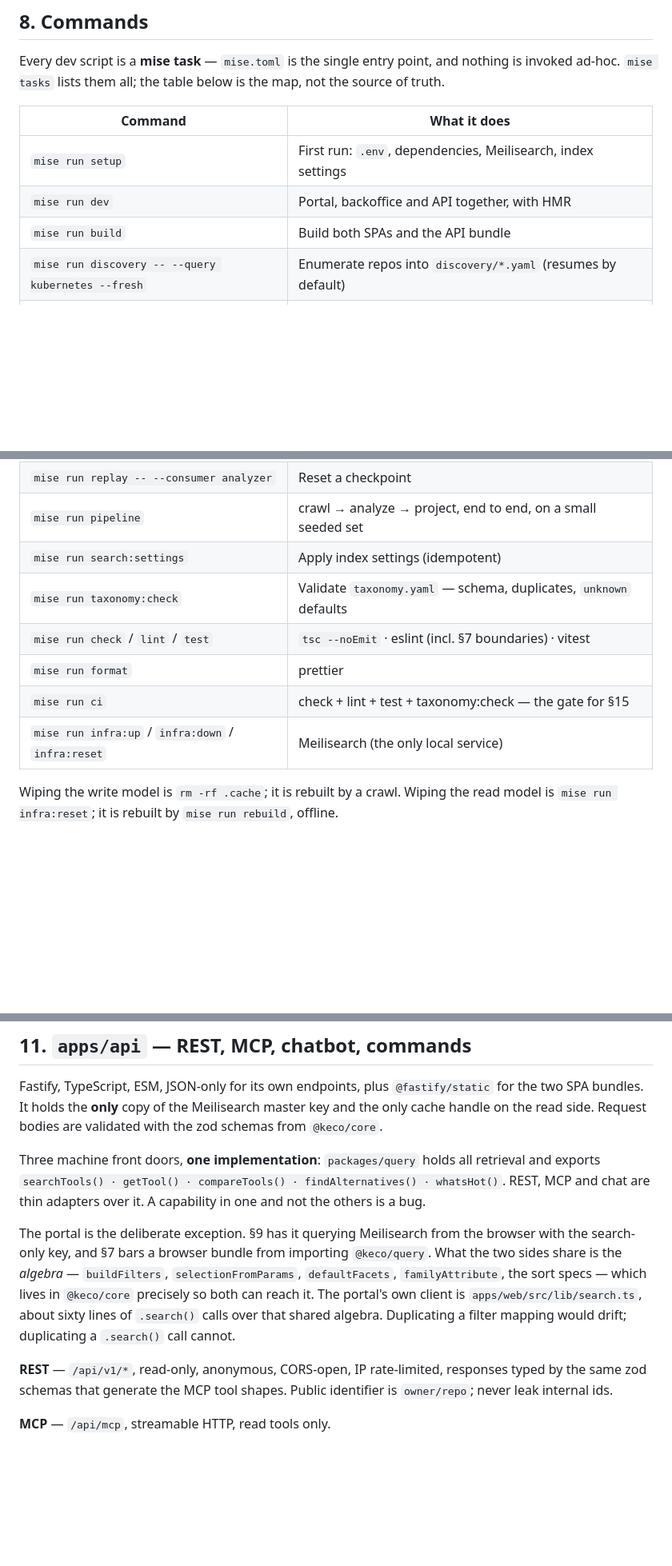
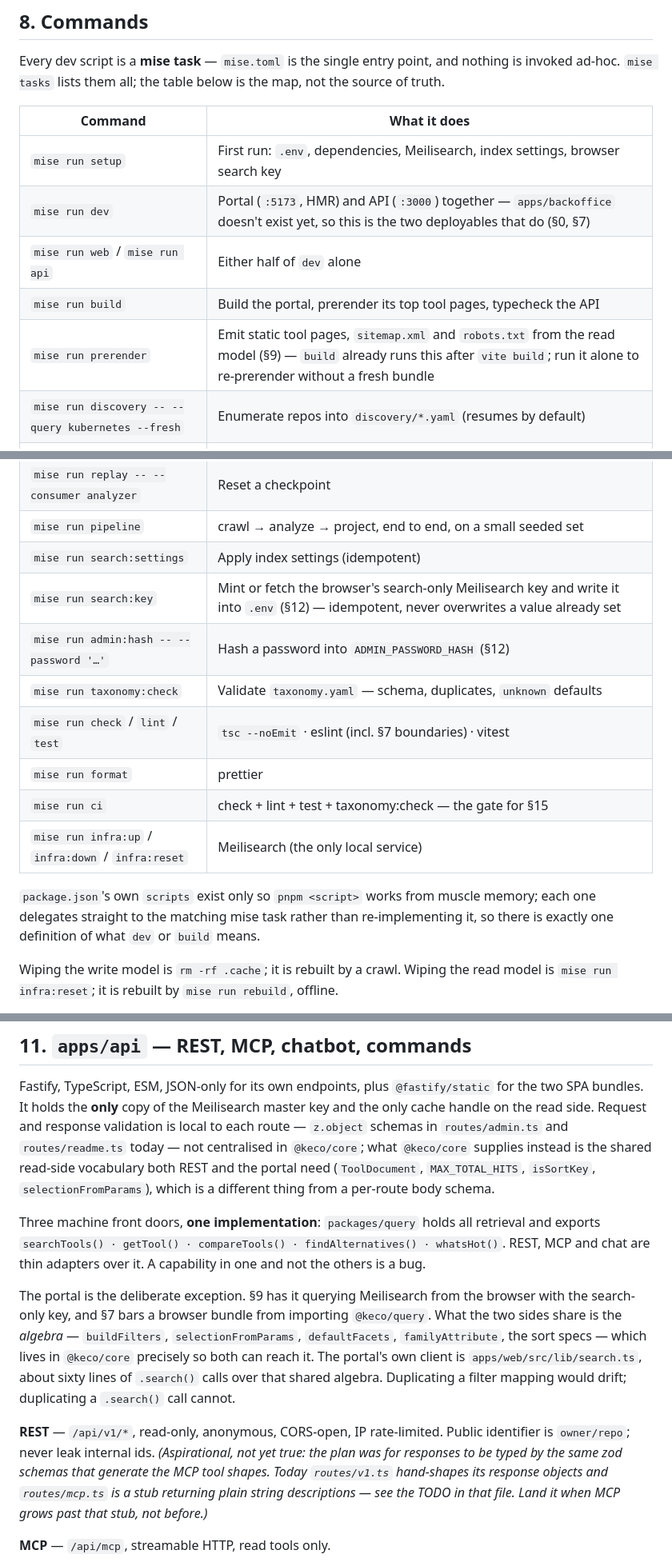
Before and after one commit to ebuildy/keco, a Markdown page: CLAUDE.md, 3 parts joined by grey strips. Shown at 80% size. Drawn GitHub-style; blank space fills up the shorter version.

Commit message:
docs(claude.md): correct §11's validation claim, mark the MCP-shapes claim aspirational
Request/response validation in apps/api is local to each route (z.object
schemas in routes/admin.ts, routes/readme.ts) — @keco/core supplies shared
read-side types and retrieval helpers (ToolDocument, MAX_TOTAL_HITS,
isSortKey, selectionFromParams), not per-route body schemas. §11 claimed the
opposite.

'REST responses typed by the same zod schemas that generate the MCP tool
shapes' predates this branch and was already untrue before it: routes/mcp.ts
is a stub with plain string tool descriptions, and routes/v1.ts hand-shapes
its responses. Marked aspirational rather than deleted, since it names a real
intended capability — just not one that exists yet.

Co-Authored-By: Claude Opus 5 <noreply@anthropic.com>

```diff
--- a/CLAUDE.md
+++ b/CLAUDE.md
@@ -509,9 +509,11 @@ invoked ad-hoc. `mise tasks` lists them all; the table below is the map, not the
 
 | Command | What it does |
 |---|---|
-| `mise run setup` | First run: `.env`, dependencies, Meilisearch, index settings |
-| `mise run dev` | Portal, backoffice and API together, with HMR |
-| `mise run build` | Build both SPAs and the API bundle |
+| `mise run setup` | First run: `.env`, dependencies, Meilisearch, index settings, browser search key |
+| `mise run dev` | Portal (`:5173`, HMR) and API (`:3000`) together — `apps/backoffice` doesn't exist yet, so this is the two deployables that do (§0, §7) |
+| `mise run web` / `mise run api` | Either half of `dev` alone |
+| `mise run build` | Build the portal, prerender its top tool pages, typecheck the API |
+| `mise run prerender` | Emit static tool pages, `sitemap.xml` and `robots.txt` from the read model (§9) — `build` already runs this after `vite build`; run it alone to re-prerender without a fresh bundle |
 | `mise run discovery -- --query kubernetes --fresh` | Enumerate repos into `discovery/*.yaml` (resumes by default) |
 | `mise run crawler -- --seed cncf,krew --limit 200` | Fetch discovered + seeded repos into the cache |
 | `mise run analyzer` | Classify everything with a changed `content_hash` or an expired signal TTL |
@@ -521,11 +523,17 @@ invoked ad-hoc. `mise tasks` lists them all; the table below is the map, not the
 | `mise run replay -- --consumer analyzer` | Reset a checkpoint |
 | `mise run pipeline` | crawl → analyze → project, end to end, on a small seeded set |
 | `mise run search:settings` | Apply index settings (idempotent) |
+| `mise run search:key` | Mint or fetch the browser's search-only Meilisearch key and write it into `.env` (§12) — idempotent, never overwrites a value already set |
+| `mise run admin:hash -- --password '…'` | Hash a password into `ADMIN_PASSWORD_HASH` (§12) |
 | `mise run taxonomy:check` | Validate `taxonomy.yaml` — schema, duplicates, `unknown` defaults |
 | `mise run check` / `lint` / `test` | `tsc --noEmit` · eslint (incl. §7 boundaries) · vitest |
 | `mise run format` | prettier |
 | `mise run ci` | check + lint + test + taxonomy:check — the gate for §15 |
 | `mise run infra:up` / `infra:down` / `infra:reset` | Meilisearch (the only local service) |
+
+`package.json`'s own `scripts` exist only so `pnpm <script>` works from muscle memory; each one
+delegates straight to the matching mise task rather than re-implementing it, so there is exactly
+one definition of what `dev` or `build` means.
 
 Wiping the write model is `rm -rf .cache`; it is rebuilt by a crawl. Wiping the read model is
 `mise run infra:reset`; it is rebuilt by `mise run rebuild`, offline.
@@ -627,7 +635,11 @@ the whole reason curation was cut (§1, ROADMAP "Explicitly not planned").
 
 Fastify, TypeScript, ESM, JSON-only for its own endpoints, plus `@fastify/static` for the two
 SPA bundles. It holds the **only** copy of the Meilisearch master key and the only cache handle
-on the read side. Request bodies are validated with the zod schemas from `@keco/core`.
+on the read side. Request and response validation is local to each route — `z.object` schemas
+in `routes/admin.ts` and `routes/readme.ts` today — not centralised in `@keco/core`; what
+`@keco/core` supplies instead is the shared read-side vocabulary both REST and the portal need
+(`ToolDocument`, `MAX_TOTAL_HITS`, `isSortKey`, `selectionFromParams`), which is a different
+thing from a per-route body schema.
 
 Three machine front doors, **one implementation**: `packages/query` holds all retrieval and
 exports `searchTools() · getTool() · compareTools() · findAlternatives() · whatsHot()`. REST,
@@ -641,9 +653,11 @@ The portal's own client is `apps/web/src/lib/search.ts`, about sixty lines of `.
 over that shared algebra. Duplicating a filter mapping would drift; duplicating a `.search()`
 call cannot.
 
-**REST** — `/api/v1/*`, read-only, anonymous, CORS-open, IP rate-limited, responses typed by the
-same zod schemas that generate the MCP tool shapes. Public identifier is `owner/repo`; never leak
-internal ids.
+**REST** — `/api/v1/*`, read-only, anonymous, CORS-open, IP rate-limited. Public identifier is
+`owner/repo`; never leak internal ids. *(Aspirational, not yet true: the plan was for responses
+to be typed by the same zod schemas that generate the MCP tool shapes. Today `routes/v1.ts`
+hand-shapes its response objects and `routes/mcp.ts` is a stub returning plain string
+descriptions — see the TODO in that file. Land it when MCP grows past that stub, not before.)*
 
 **MCP** — `/api/mcp`, streamable HTTP, read tools only.
 
```
